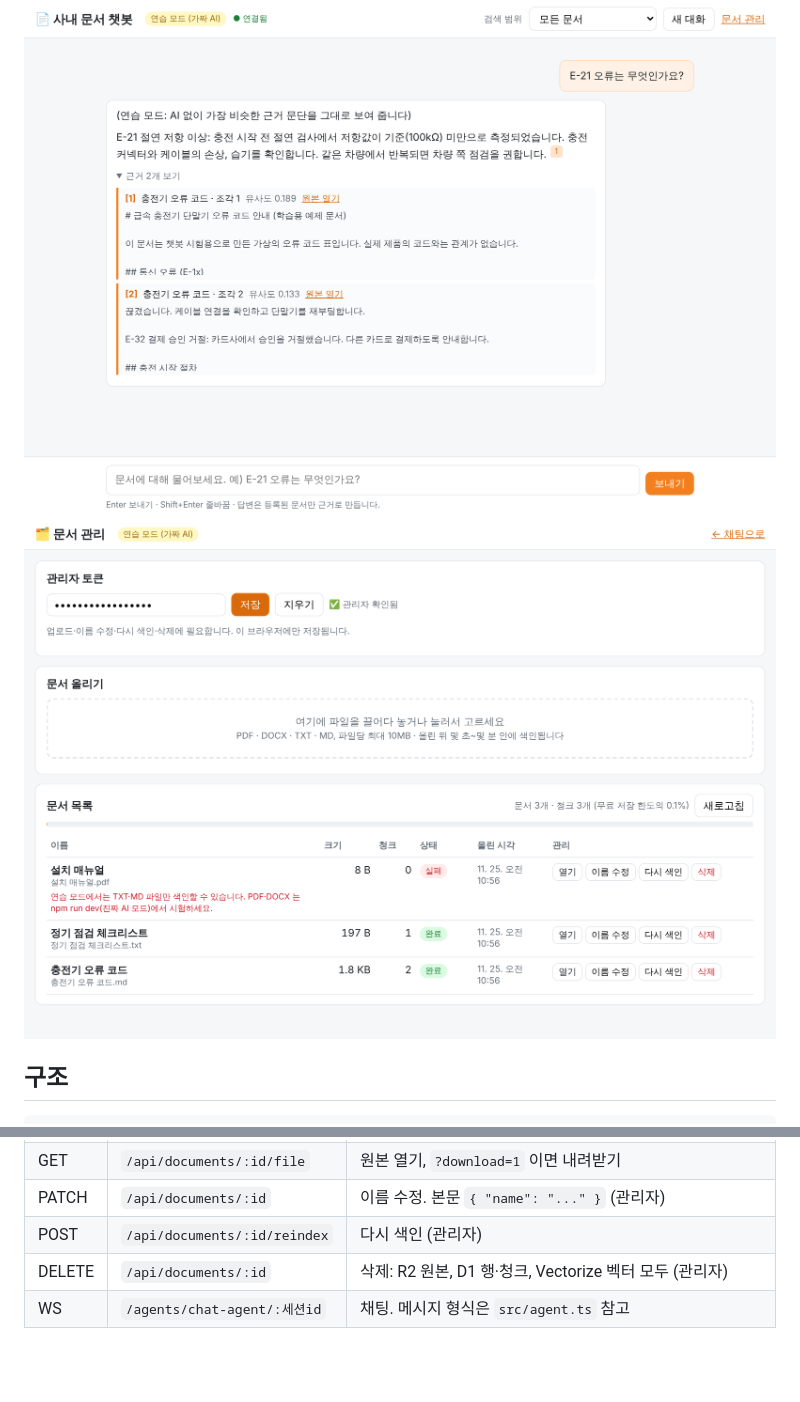
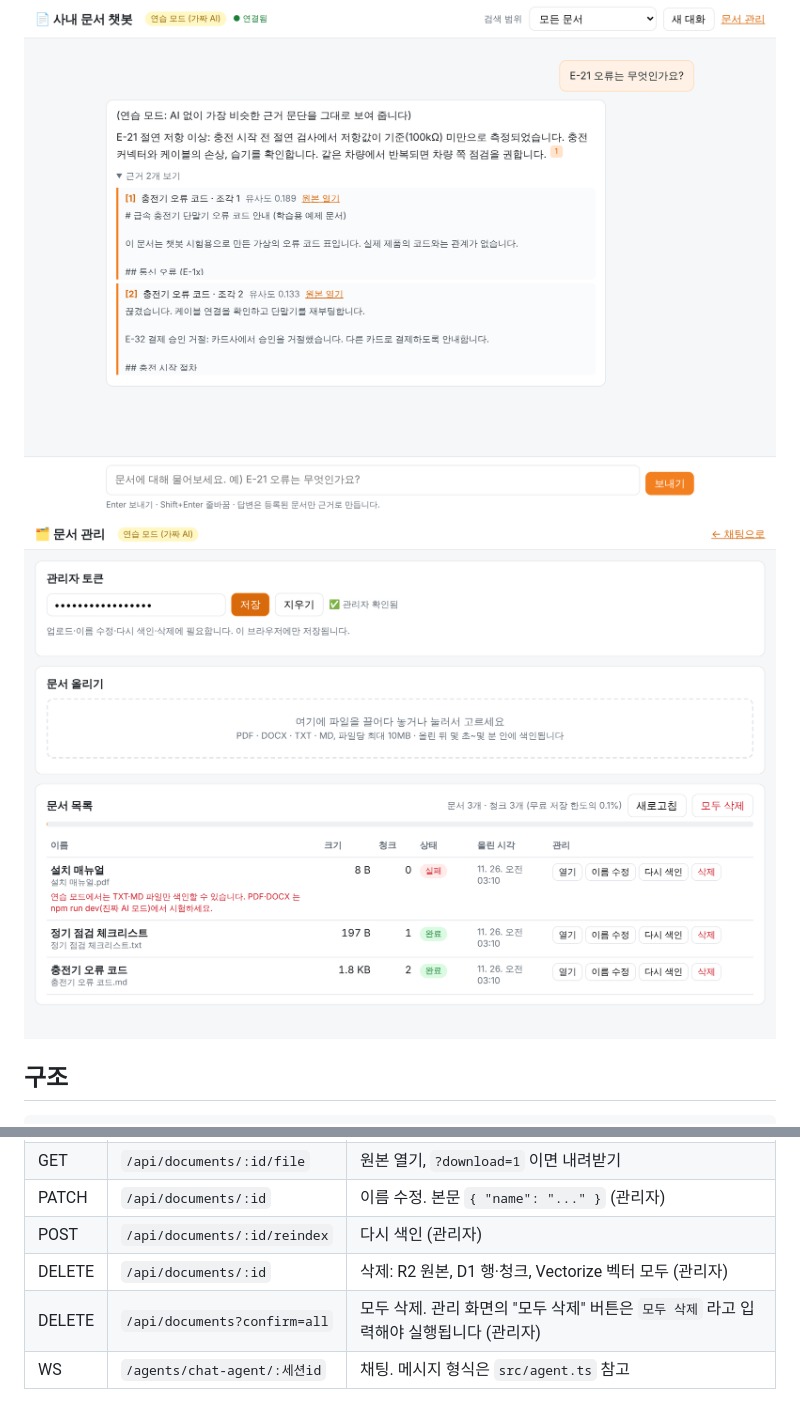
Before and after one commit to csnam-nature/CloudFlareStudy, a Markdown page: 03-ai-doc-chatbot/README.md, 2 parts joined by grey strips. Rendered like a GitHub page; pictures changed too: 03-ai-doc-chatbot/docs/admin.png; blank space fills up the shorter version.

```diff
--- a/03-ai-doc-chatbot/README.md
+++ b/03-ai-doc-chatbot/README.md
@@ -71,6 +71,7 @@
 | PATCH | `/api/documents/:id` | 이름 수정. 본문 `{ "name": "..." }` (관리자) |
 | POST | `/api/documents/:id/reindex` | 다시 색인 (관리자) |
 | DELETE | `/api/documents/:id` | 삭제: R2 원본, D1 행·청크, Vectorize 벡터 모두 (관리자) |
+| DELETE | `/api/documents?confirm=all` | 모두 삭제. 관리 화면의 "모두 삭제" 버튼은 `모두 삭제` 라고 입력해야 실행됩니다 (관리자) |
 | WS | `/agents/chat-agent/:세션id` | 채팅. 메시지 형식은 `src/agent.ts` 참고 |
 
 관리자 API 는 헤더 `Authorization: Bearer <ADMIN_TOKEN>` 이 필요합니다. 질문과 원본 열기는 누구나 할 수 있습니다.
```
Also changed, not shown: 5 other files.
